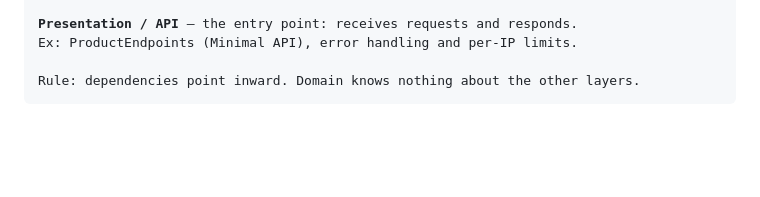
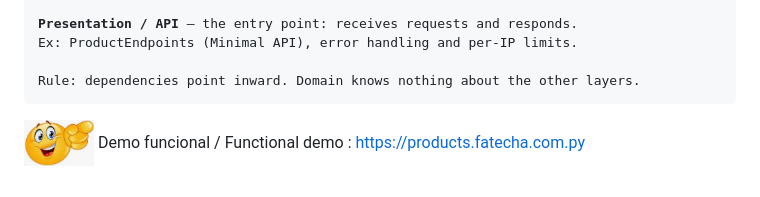
Before and after one commit to fabrizio-fatecha/clt-bootcamp, a Markdown page: README.md, the part around the change. Drawn GitHub-style; pictures changed too: images/demo.png (added); blank space fills up the shorter version.

Commit message:
Se agrega imagen y enlace a la demo funcional al final del README

```diff
--- a/README.md
+++ b/README.md
@@ -65,3 +65,5 @@ Ex: ProductEndpoints (Minimal API), error handling and per-IP limits.
 
 Rule: dependencies point inward. Domain knows nothing about the other layers.
 </pre>
+
+<img src="images/demo.png" alt="Demo" width="70" align="middle"> Demo funcional / Functional demo : https://products.fatecha.com.py
```
